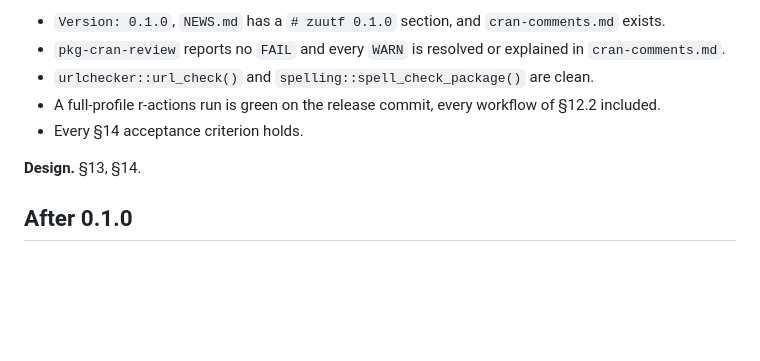
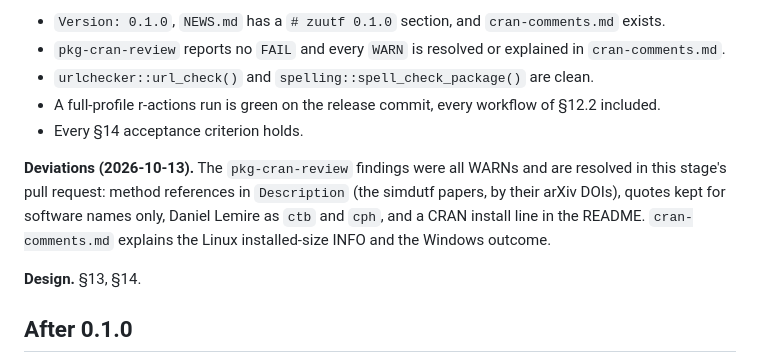
Before and after one commit to pedrobtz/zuutf, a Markdown page: .agents/roadmap.md, the part around one of its changes. Drawn GitHub-style; blank space fills up the shorter version.

```diff
--- a/.agents/roadmap.md
+++ b/.agents/roadmap.md
@@ -376,6 +376,13 @@ one from its count (design §10). The fuzz targets embed R and fuzz zuutf's
   workflow of §12.2 included.
 - Every §14 acceptance criterion holds.
 
+**Deviations (2026-10-13).** The `pkg-cran-review` findings were all
+WARNs and are resolved in this stage's pull request: method references in
+`Description` (the simdutf papers, by their arXiv DOIs), quotes kept for
+software names only, Daniel Lemire as `ctb` and `cph`, and a CRAN
+install line in the README. `cran-comments.md` explains the Linux
+installed-size INFO and the Windows outcome.
+
 **Design.** §13, §14.
 
 ## After 0.1.0
```
Also changed, not shown: other parts of .agents/roadmap.md (+1 -1 lines), .claude/CLAUDE.md (+1 -1 lines).
